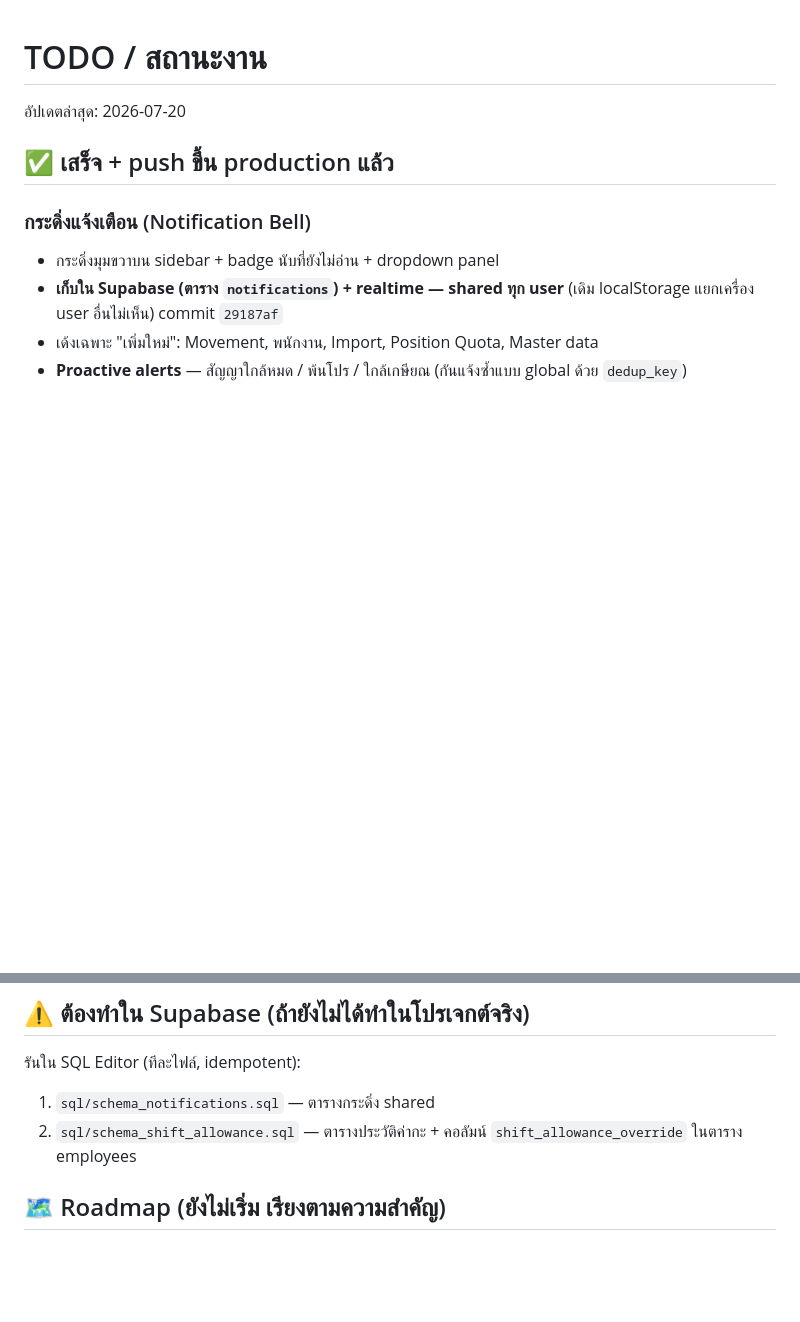
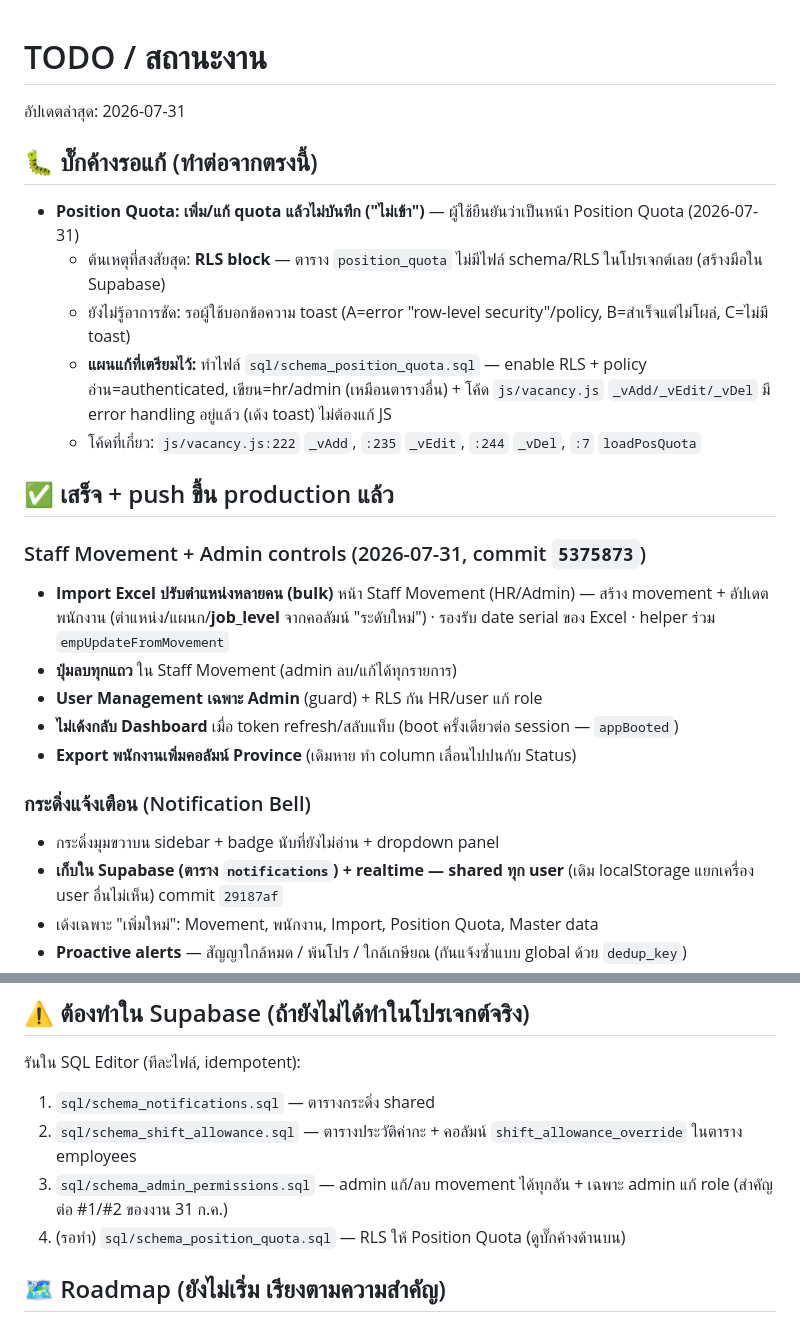
Before and after one commit to kopbunt-design/staffmovementakara, a Markdown page: TODO.md, 2 parts joined by grey strips. Drawn GitHub-style; blank space fills up the shorter version.

Commit message:
Note pending Position Quota save bug and 31 Jul work in TODO
Co-Authored-By: Claude Opus 4.8 <noreply@anthropic.com>

```diff
--- a/TODO.md
+++ b/TODO.md
@@ -1,8 +1,22 @@
 # TODO / สถานะงาน
 
-อัปเดตล่าสุด: 2026-07-20
+อัปเดตล่าสุด: 2026-07-31
+
+## 🐛 บั๊กค้างรอแก้ (ทำต่อจากตรงนี้)
+- **Position Quota: เพิ่ม/แก้ quota แล้วไม่บันทึก ("ไม่เข้า")** — ผู้ใช้ยืนยันว่าเป็นหน้า Position Quota (2026-07-31)
+  - ต้นเหตุที่สงสัยสุด: **RLS block** — ตาราง `position_quota` ไม่มีไฟล์ schema/RLS ในโปรเจกต์เลย (สร้างมือใน Supabase)
+  - ยังไม่รู้อาการชัด: รอผู้ใช้บอกข้อความ toast (A=error "row-level security"/policy, B=สำเร็จแต่ไม่โผล่, C=ไม่มี toast)
+  - **แผนแก้ที่เตรียมไว้:** ทำไฟล์ `sql/schema_position_quota.sql` — enable RLS + policy อ่าน=authenticated, เขียน=hr/admin (เหมือนตารางอื่น) + โค้ด `js/vacancy.js` `_vAdd/_vEdit/_vDel` มี error handling อยู่แล้ว (เด้ง toast) ไม่ต้องแก้ JS
+  - โค้ดที่เกี่ยว: `js/vacancy.js:222` `_vAdd`, `:235` `_vEdit`, `:244` `_vDel`, `:7` `loadPosQuota`
 
 ## ✅ เสร็จ + push ขึ้น production แล้ว
+
+### Staff Movement + Admin controls (2026-07-31, commit `5375873`)
+- **Import Excel ปรับตำแหน่งหลายคน (bulk)** หน้า Staff Movement (HR/Admin) — สร้าง movement + อัปเดตพนักงาน (ตำแหน่ง/แผนก/**job_level** จากคอลัมน์ "ระดับใหม่") · รองรับ date serial ของ Excel · helper ร่วม `empUpdateFromMovement`
+- **ปุ่มลบทุกแถว** ใน Staff Movement (admin ลบ/แก้ได้ทุกรายการ)
+- **User Management เฉพาะ Admin** (guard) + RLS กัน HR/user แก้ role
+- **ไม่เด้งกลับ Dashboard** เมื่อ token refresh/สลับแท็บ (boot ครั้งเดียวต่อ session — `appBooted`)
+- **Export พนักงานเพิ่มคอลัมน์ Province** (เดิมหาย ทำ column เลื่อนไปปนกับ Status)
 
 ### กระดิ่งแจ้งเตือน (Notification Bell)
 - กระดิ่งมุมขวาบน sidebar + badge นับที่ยังไม่อ่าน + dropdown panel
@@ -26,6 +40,8 @@
 รันใน SQL Editor (ทีละไฟล์, idempotent):
 1. `sql/schema_notifications.sql` — ตารางกระดิ่ง shared
 2. `sql/schema_shift_allowance.sql` — ตารางประวัติค่ากะ + คอลัมน์ `shift_allowance_override` ในตาราง employees
+3. `sql/schema_admin_permissions.sql` — admin แก้/ลบ movement ได้ทุกอัน + เฉพาะ admin แก้ role (สำคัญต่อ #1/#2 ของงาน 31 ก.ค.)
+4. (รอทำ) `sql/schema_position_quota.sql` — RLS ให้ Position Quota (ดูบั๊กค้างด้านบน)
 
 ## 🗺️ Roadmap (ยังไม่เริ่ม เรียงตามความสำคัญ)
 1. **RLS + ข้อมูลเงินเดือน** — ตอนนี้ user ที่ล็อกอินอ่าน `salary` ผ่าน API ได้ แม้หน้า Payroll ซ่อนไว้ → แยกตาราง/จำกัด RLS (สำคัญสุด)
```
